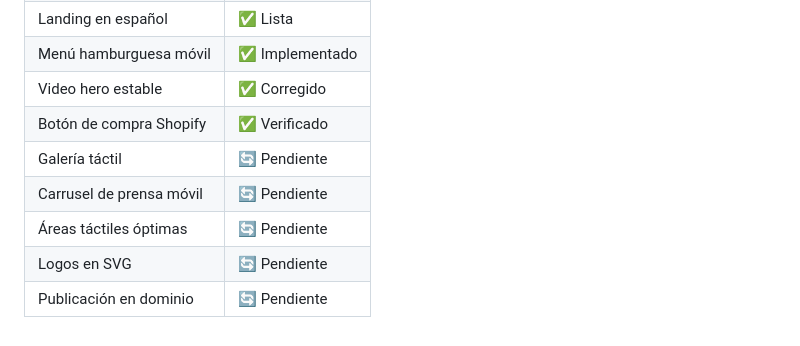
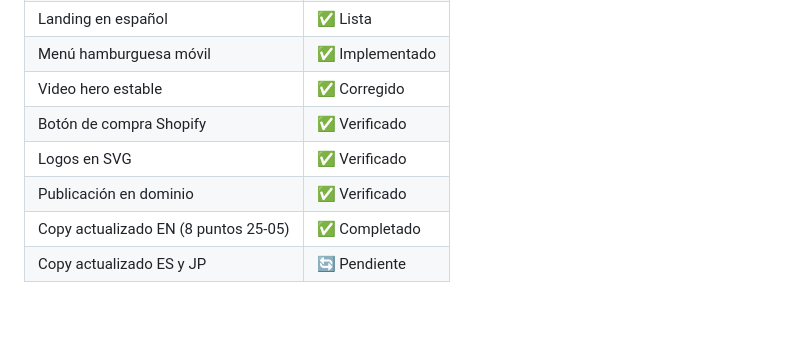
Before and after one commit to luisfrm/el-poaig, a Markdown page: requirements/status.md, the part around one of its changes. GitHub-like rendering.

```diff
--- a/requirements/status.md
+++ b/requirements/status.md
@@ -74,8 +91,7 @@
 | Menú hamburguesa móvil | ✅ Implementado |
 | Video hero estable | ✅ Corregido |
 | Botón de compra Shopify | ✅ Verificado |
-| Galería táctil | 🔄 Pendiente |
-| Carrusel de prensa móvil | 🔄 Pendiente |
-| Áreas táctiles óptimas | 🔄 Pendiente |
-| Logos en SVG | 🔄 Pendiente |
-| Publicación en dominio | 🔄 Pendiente |
+| Logos en SVG | ✅ Verificado |
+| Publicación en dominio | ✅ Verificado |
+| Copy actualizado EN (8 puntos 25-05) | ✅ Completado |
+| Copy actualizado ES y JP | 🔄 Pendiente |
```
Also changed, not shown: other parts of requirements/status.md (+42 -25 lines).
